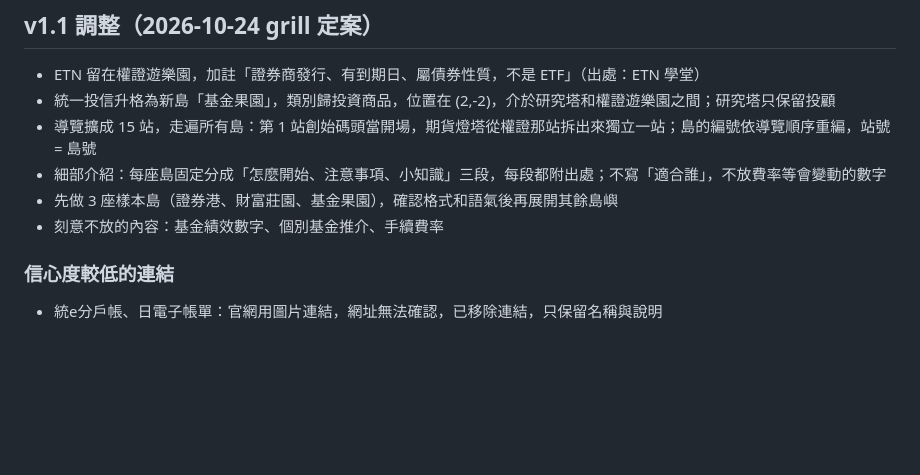
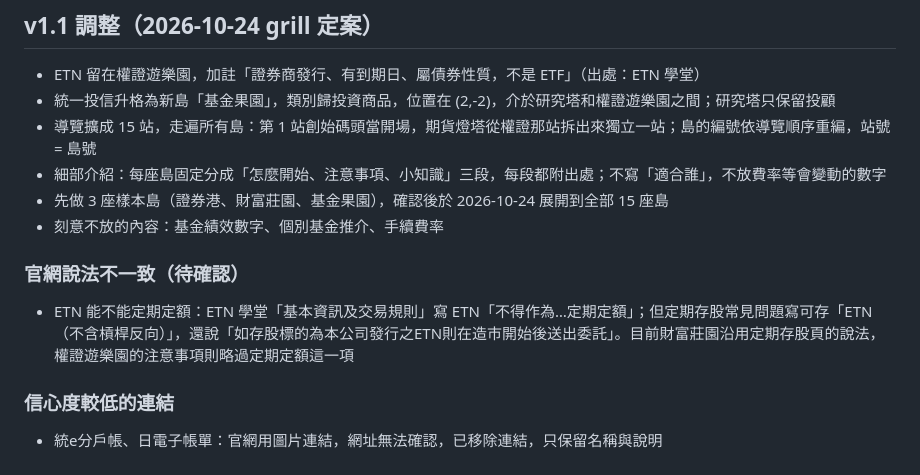
Before and after one commit to 51st-F/uni-island, a Markdown page: SPEC.md, the part around the change. Rendered like a GitHub page; blank space fills up the shorter version.

```diff
--- a/SPEC.md
+++ b/SPEC.md
@@ -43,8 +43,11 @@
 - 統一投信升格為新島「基金果園」，類別歸投資商品，位置在 (2,-2)，介於研究塔和權證遊樂園之間；研究塔只保留投顧
 - 導覽擴成 15 站，走遍所有島：第 1 站創始碼頭當開場，期貨燈塔從權證那站拆出來獨立一站；島的編號依導覽順序重編，站號 = 島號
 - 細部介紹：每座島固定分成「怎麼開始、注意事項、小知識」三段，每段都附出處；不寫「適合誰」，不放費率等會變動的數字
-- 先做 3 座樣本島（證券港、財富莊園、基金果園），確認格式和語氣後再展開其餘島嶼
+- 先做 3 座樣本島（證券港、財富莊園、基金果園），確認後於 2026-10-24 展開到全部 15 座島
 - 刻意不放的內容：基金績效數字、個別基金推介、手續費率
+
+### 官網說法不一致（待確認）
+- ETN 能不能定期定額：ETN 學堂「基本資訊及交易規則」寫 ETN「不得作為…定期定額」；但定期存股常見問題寫可存「ETN（不含槓桿反向）」，還說「如存股標的為本公司發行之ETN則在造市開始後送出委託」。目前財富莊園沿用定期存股頁的說法，權證遊樂園的注意事項則略過定期定額這一項
 
 ### 信心度較低的連結
 - 統e分戶帳、日電子帳單：官網用圖片連結，網址無法確認，已移除連結，只保留名稱與說明
```
Also changed, not shown: README.md (+2 -2 lines).
